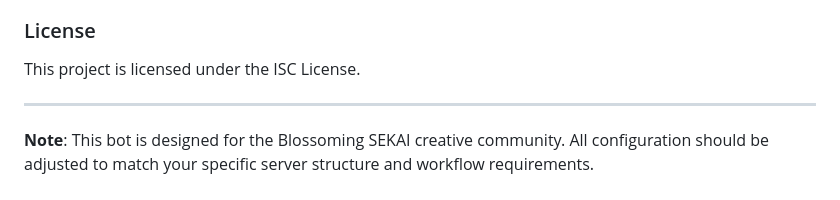
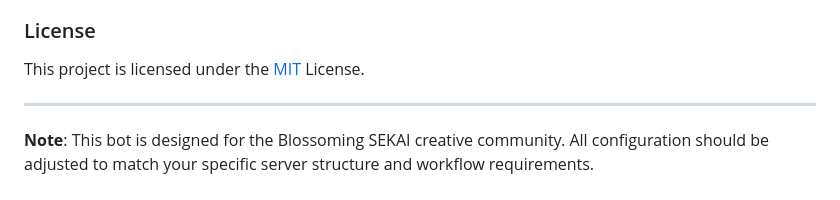
Before and after one commit to Azaken1248/Blossoming-Sekai-s-Miku, a Markdown page: README.md, the part around the change. Drawn GitHub-style.

Commit message:
Update license information to MIT License

```diff
--- a/README.md
+++ b/README.md
@@ -274,7 +274,7 @@ The bot includes an Express API server for potential integrations:
 - MongoDB team for reliable database solutions
 
 ### License
-This project is licensed under the ISC License.
+This project is licensed under the [MIT](LICENSE.md)  License.
 
 ---
 
```
